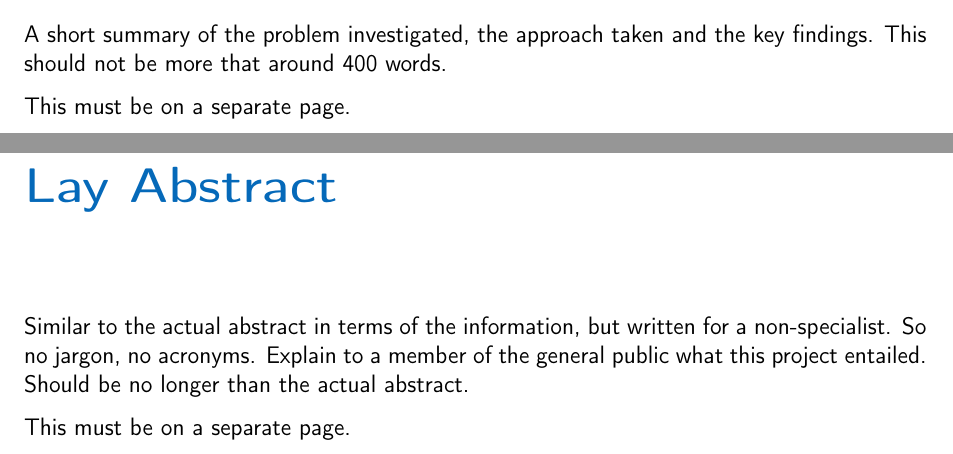
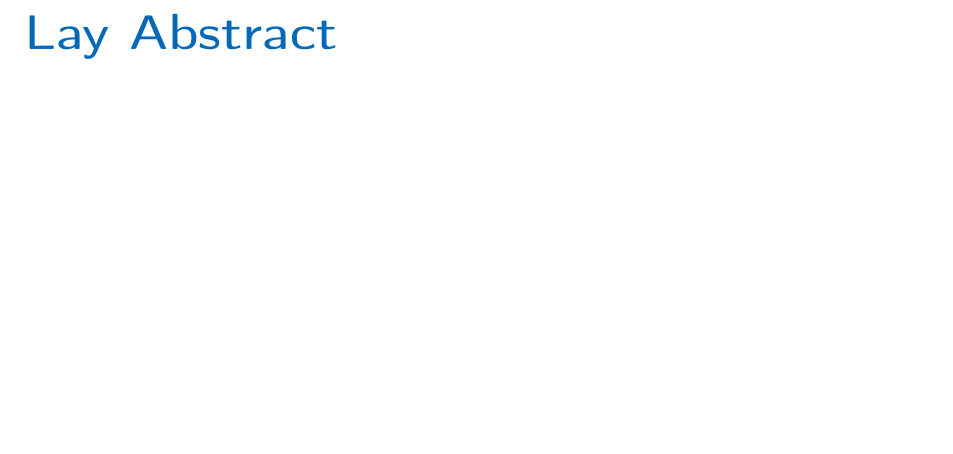
Before and after one commit to MykolaVaskevych/Paper, a LaTeX thesis (src/main.tex): two parts of pages 3 and 4 of 21 before the commit and part of page 4 of 20 after it, the two joined at a grey line, cut at the place of the change, the shorter picture padded with empty space. Compiled offline with pdfLaTeX.

Commit message:
Update on Overleaf.

```diff
--- a/src/main.tex
+++ b/src/main.tex
@@ -147,15 +147,15 @@ Signed:~\rule{5cm}{0.3pt}\hfill Date:~\rule{5cm}{0.3pt}
 
 \chapter*{Abstract}
-A short summary of the problem investigated, the approach taken and the key findings. This should not be more that around 400 words.
+% A short summary of the problem investigated, the approach taken and the key findings. This should not be more that around 400 words.
 
 
-This must be on a separate page.
+% This must be on a separate page.
 
 \chapter*{Lay Abstract}
-Similar to the actual abstract in terms of the information, but written for a non-specialist. So no jargon, no acronyms. Explain to a member of the general public what this project entailed. Should be no longer than the actual abstract.
+% Similar to the actual abstract in terms of the information, but written for a non-specialist. So no jargon, no acronyms. Explain to a member of the general public what this project entailed. Should be no longer than the actual abstract.
 
 
-This must be on a separate page.
+% This must be on a separate page.
 
 \newpage
 \onehalfspacing\raggedright %\raggedright turns off justification and hyphenation
```
Also changed, not shown: src/main.tex (6 more changed lines).
